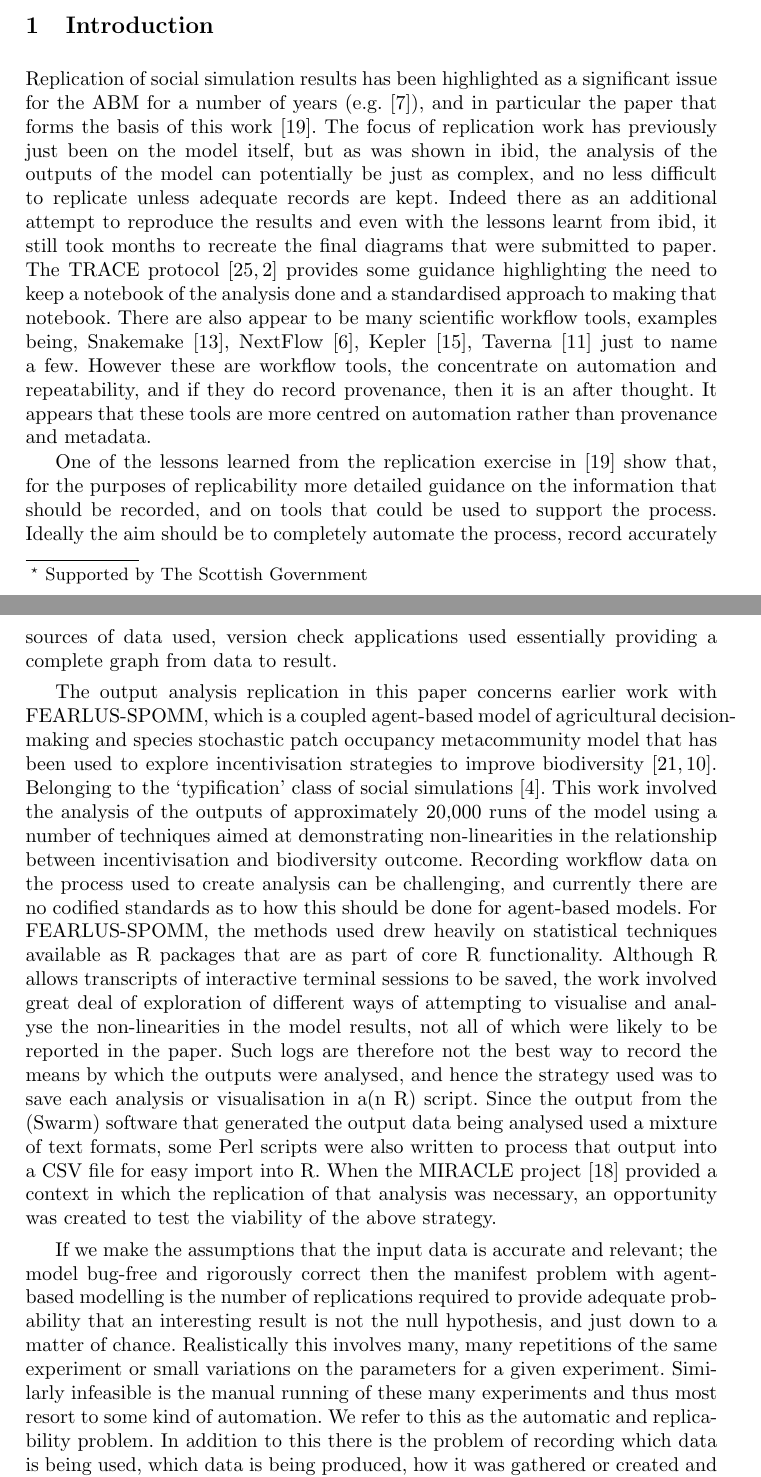
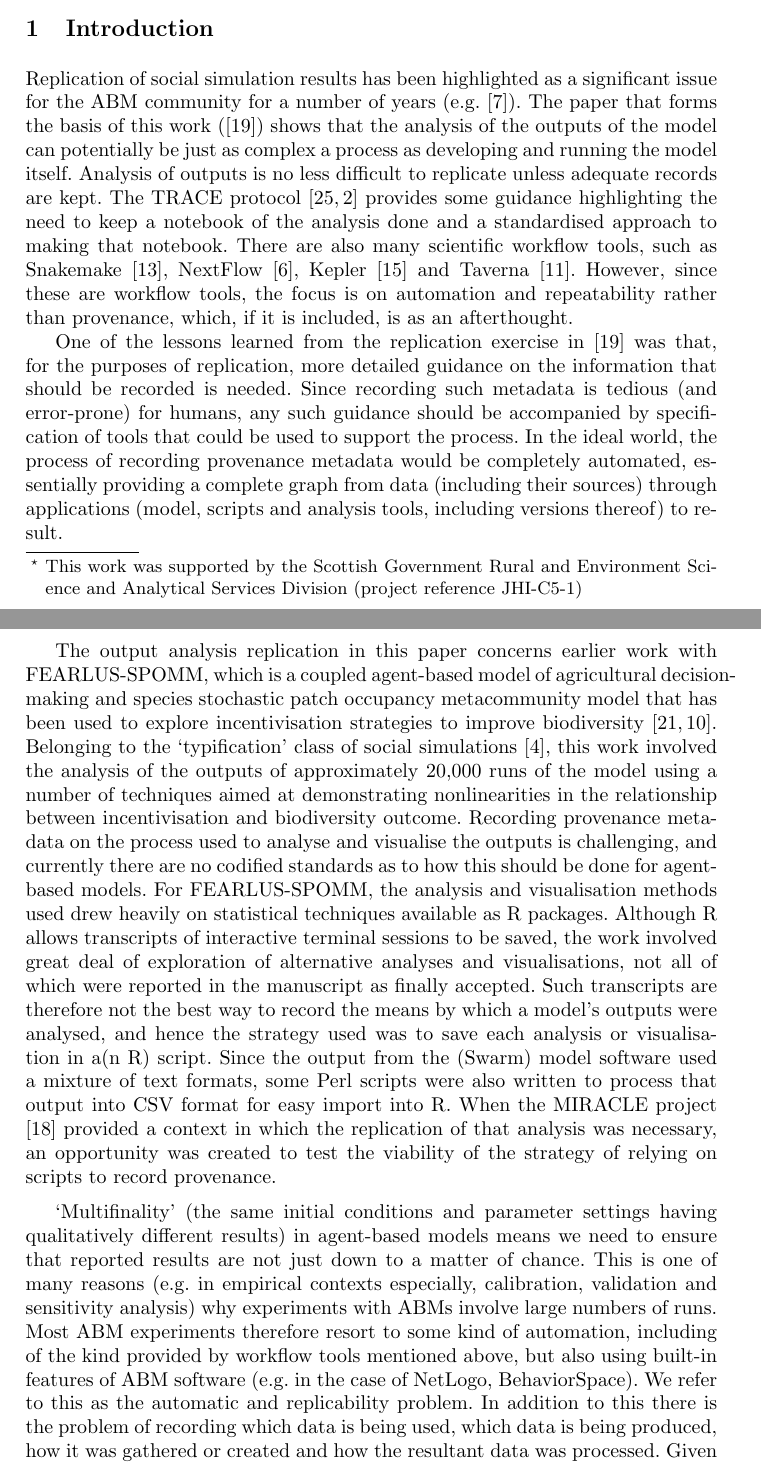
Before and after one commit to DougSalt/SSC2023, a LaTeX thesis (paper/paper.tex): two parts of pages 1 and 2 of 14, joined at a grey line, cut so that both start at the same text. Compiled offline with pdfLaTeX.

Commit message:
Updates from Overleaf

```diff
--- a/paper/paper.tex
+++ b/paper/paper.tex
@@ -22,22 +22,30 @@
 
 \begin{document}
 %
-\title{Towards automated provenance collection for experimental runs of agent-based models\thanks{Supported by The Scottish Government}}
+\title{Towards automated provenance collection for experimental runs of agent-based models\thanks{This work was supported by the Scottish Government Rural and Environment Science and Analytical Services Division (project reference JHI-C5-1)}}
+%%% GP: if you ever want the standard acknowledgement text for C5, it's on our
+%%% GP: project webpage at https://large-scale-modelling.hutton.ac.uk/
 %
 \titlerunning{An automated provenance collection framework}
 % If the paper title is too long for the running head, you can set
 % an abbreviated paper title here
 %
-\author{Doug Salt\inst{1}\orcidID{0000-1111-2222-3333} \and
-Gary Polhill\inst{2,3}\orcidID{1111-2222-3333-4444} }
+\author{Doug Salt\inst{1}\orcidID{0000-0001-5186-9388} \and
+Gary Polhill\inst{1}\orcidID{0000-0002-8596-0590} }
+
+%%% GP: to discuss -- which other authors should we include here?
+%%% GP: Kit Macleod? (Has he had intellectual input into this via WP1?)
+%%% GP: Coran Musk? (Random acknowledgement for looking after the machines)
+%%% GP: Lorenzo Milazzo? (As the original SSREPI developer)
+%%% GP: Dawn Parker? (As MIRACLE PI -- do we see this as a MIRACLE paper?)
 %
-\authorrunning{Salt et al.}
+\authorrunning{D. Salt et al.}
 % First names are abbreviated in the running head.
 % If there are more than two authors, 'et al.' is used.
 %
-\institute{The James Hutton Institute, Craigiebuckler Aberdeen AB15 8QH Scotland
-\email{doug.salt@hutton.ac.uk}\\
-\url{http://hutton.ac.uk}
+\institute{The James Hutton Institute, Craigiebuckler, Aberdeen, AB15 8QH, Scotland
+\email{\{doug.salt,gary.polhill\}@hutton.ac.uk}\\
+\url{https://www.hutton.ac.uk/}
 }
 %
 \maketitle              % typeset the header of the contribution
@@ -58,68 +66,54 @@ Gary Polhill\inst{2,3}\orcidID{1111-2222-3333-4444} }
 \section{Introduction}
 
 Replication of social simulation results has been highlighted as a significant
-issue for the ABM for a number of years (e.g.  \cite{edmonds2003replication}),
-and in particular the paper that forms the basis of this work
-\cite{polhill2017lessons}.  The focus of replication work has previously just
-been on the model itself, but as was shown in ibid, the analysis of the
-outputs of the model can potentially be just as complex, and no less difficult
-to replicate unless adequate records are kept. Indeed there as an additional
-attempt to reproduce the results and even with the lessons learnt from ibid, it
-still took months to recreate the final diagrams that were submitted to paper.
-The TRACE protocol \cite{schmolke2010ecological,ayllon2021keeping} provides
+issue for the ABM community for a number of years (e.g. \cite{edmonds2003replication}).
+The paper that forms the basis of this work (\cite{polhill2017lessons}) shows that
+the analysis of the outputs of the model can potentially be just as complex a
+process as developing and running the model itself. Analysis of outputs is no less difficult
+to replicate unless adequate records are kept. The TRACE protocol \cite{schmolke2010ecological,ayllon2021keeping} provides
 some guidance highlighting the need to keep a notebook of the analysis done and
-a standardised approach to making that notebook. There are also appear to be
-many scientific workflow tools, examples being, Snakemake
+a standardised approach to making that notebook. There are also
+many scientific workflow tools, such as Snakemake
 \cite{koster2012snakemake}, NextFlow \cite{di2017nextflow}, Kepler
-\cite{ludascher2006scientific}, Taverna \cite{hull2006taverna} just to name a
-few. However these are workflow tools, the concentrate on automation and
-repeatability, and if they do record provenance, then it is an after thought.
-It appears that these tools are more centred on automation rather than
-provenance and metadata.
+\cite{ludascher2006scientific} and Taverna \cite{hull2006taverna}. However, since
+these are workflow tools, the focus is on automation and
+repeatability rather than provenance, which, if it is included, is as an afterthought.
 
 One of the lessons learned from the replication exercise in
-\cite{polhill2017lessons} show that, for the purposes of replicability more
-detailed guidance on the information that should be recorded,  and on tools
-that could be used to support the process. Ideally the aim should be to
-completely automate the process, record accurately sources of data used,
-version check applications used essentially providing a complete graph from
-data to result.
+\cite{polhill2017lessons} was that, for the purposes of replication, more
+detailed guidance on the information that should be recorded is needed. Since
+recording such metadata is tedious (and error-prone) for humans, any such
+guidance should be accompanied by specification of tools
+that could be used to support the process. In the ideal world, the process
+of recording provenance metadata would be completely automated, essentially providing a complete graph from data (including their sources) through applications (model, scripts and analysis tools, including versions thereof) to result.
 
 The output analysis replication in this paper concerns earlier work with
 FEARLUS-SPOMM, which is a coupled agent-based model of agricultural decision-
 making and species stochastic patch occupancy metacommunity model that has been
 used to explore incentivisation strategies to improve biodiversity
 \cite{polhill_nonlinearities_2013,gimona2011exploring}. Belonging to the
-‘typification’ class of social simulations  \cite{boero2005does}.  This work
+‘typification’ class of social simulations  \cite{boero2005does}, this work
 involved the analysis of the outputs of approximately 20,000 runs of the model
-using a number of techniques aimed at demonstrating non-linearities in the
+using a number of techniques aimed at demonstrating nonlinearities in the
 relationship between incentivisation and biodiversity outcome.  Recording
-workflow data on the process used to create analysis can be challenging, and
+provenance metadata on the process used to analyse and visualise the outputs is challenging, and
 currently there are no codified standards as to how this should be done for
-agent-based models. For FEARLUS-SPOMM, the methods used drew heavily on statistical
-techniques available as R packages that are as part of core R functionality.
+agent-based models. For FEARLUS-SPOMM, the analysis and visualisation methods used drew heavily on statistical
+techniques available as R packages.
 Although R allows transcripts of interactive terminal sessions to be saved, the
-work involved great deal of exploration of different ways of attempting to
-visualise and analyse the non-linearities in the model results, not all of
-which were likely to be reported in the paper. Such logs are therefore not the
-best way to record the means by which the outputs were analysed, and hence the
+work involved great deal of exploration of alternative analyses and visualisations, not all of
+which were reported in the manuscript as finally accepted. Such transcripts are therefore not the
+best way to record the means by which a model's outputs were analysed, and hence the
 strategy used was to save each analysis or visualisation in a(n R) script.
-Since the output from the (Swarm) software that generated the output data being
-analysed used a mixture of text formats, some Perl scripts were also written to
-process that output into a CSV file for easy import into R. When the MIRACLE
+Since the output from the (Swarm) model software used a mixture of text formats, some Perl scripts were also written to
+process that output into CSV format for easy import into R. When the MIRACLE
 project \cite{parker2019final} provided a context in which the replication of
 that analysis was necessary, an opportunity was created to test the viability
-of the above strategy.
+of the strategy of relying on scripts to record provenance.
 
-If we make the assumptions that the input data is accurate and relevant; the
-model bug-free and rigorously correct then the manifest problem with
-agent-based modelling is the number of replications required to provide
-adequate probability that an interesting result is not the null hypothesis, and
-just down to a matter of chance. Realistically this involves many, many
-repetitions of the same experiment or small variations on the parameters for a
-given experiment. Similarly infeasible is the manual running of these many
-experiments and thus most resort to some kind of automation. We refer to this
-as the automatic and replicability problem. In  addition to this there is the
+`Multifinality' (the same initial conditions and parameter settings having qualitatively different results) in agent-based models means we need to ensure that
+reported results are not just down to a matter of chance. This is one of many reasons (e.g. in empirical contexts especially, calibration, validation and sensitivity analysis) why experiments with ABMs involve large numbers of runs. Most ABM experiments therefore resort to some kind of automation, including of the kind provided by workflow tools mentioned above, but also using built-in features of ABM software (e.g. in the case of NetLogo, BehaviorSpace). We refer to this
+as the automatic and replicability problem. In addition to this there is the
 problem of recording which data is being used, which data is being produced,
 how it was gathered or created and how the resultant data was processed. Given
 20,000 experiments the amount of such data is not inconsiderable. Moreover this
```
